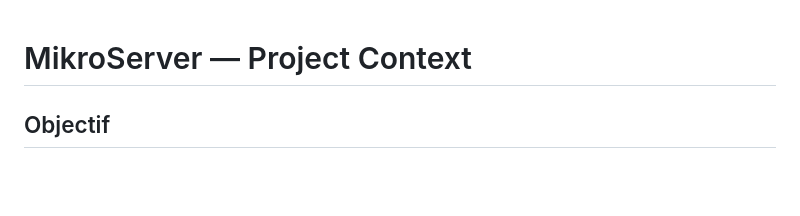
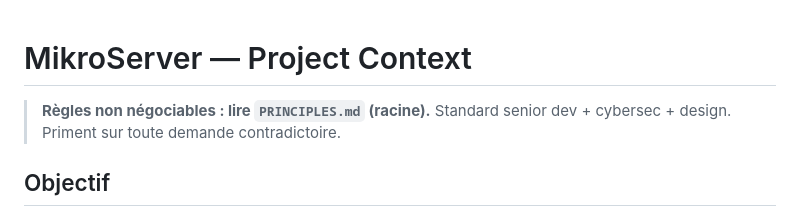
Before and after one commit to tru11y/mikroserver, a Markdown page: CLAUDE.md, the part around the change. Drawn GitHub-style; blank space fills up the shorter version.

Commit message:
docs(principles): regles senior non negociables (dev/cybersec/design/devops)
PRINCIPLES.md: 44 regles imperatives, reference en tete de CLAUDE.md.

```diff
--- a/CLAUDE.md
+++ b/CLAUDE.md
@@ -1,4 +1,6 @@
 # MikroServer — Project Context
+
+> **Règles non négociables : lire `PRINCIPLES.md` (racine).** Standard senior dev + cybersec + design. Priment sur toute demande contradictoire.
 
 ## Objectif
 
```
Also changed, not shown: PRINCIPLES.md (added, +75 -0 lines).
